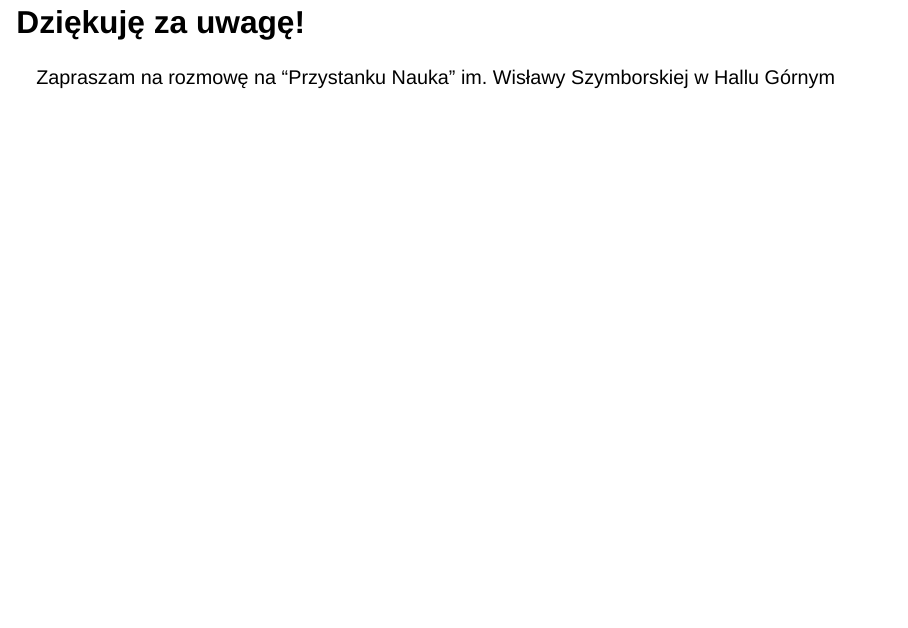
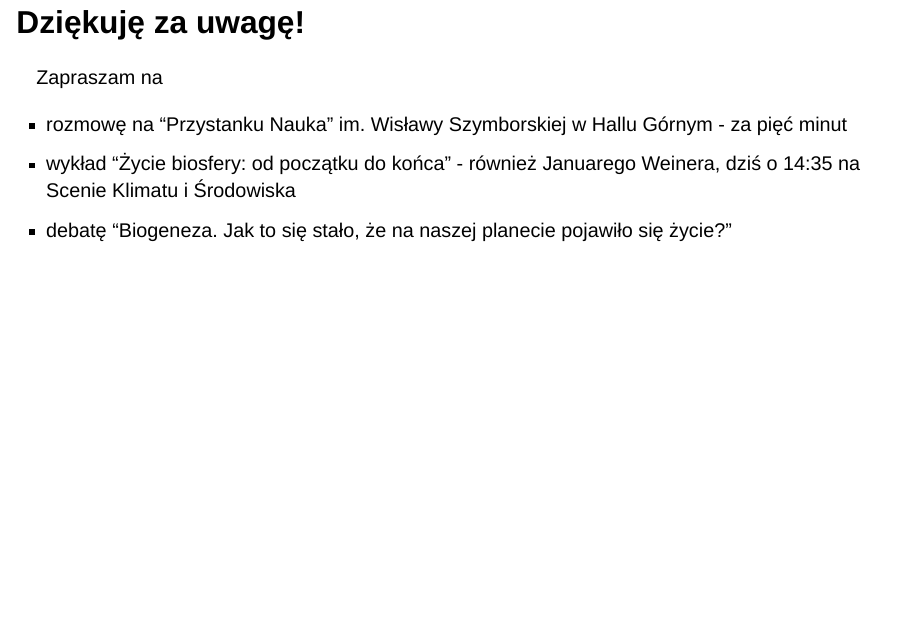
Before and after one commit to january3/sfn2023, a Quarto document (weiner-skf-2023-12-09.qmd): page 29 of 29. Rendered offline with R 4.5, knitr and Pandoc in place of Quarto, with nearby package versions; drawn as Slidy slides in place of the format the file asks for; some code elsewhere in the file could not run offline.

Commit message:
updated all

```diff
--- a/weiner-skf-2023-12-09.qmd
+++ b/weiner-skf-2023-12-09.qmd
@@ -418,4 +418,10 @@
 
 ## Dziękuję za uwagę!
 
-Zapraszam na rozmowę na "Przystanku Nauka" im. Wisławy Szymborskiej w Hallu Górnym
+Zapraszam na
+
+ * rozmowę na "Przystanku Nauka" im. Wisławy Szymborskiej w Hallu Górnym -
+   za pięć minut
+ * wykład "Życie biosfery: od początku do końca" - również Januarego Weinera, dziś o 14:35 na Scenie Klimatu i Środowiska
+ * debatę "Biogeneza. Jak to się stało, że na naszej planecie pojawiło się
+   życie?"
```
